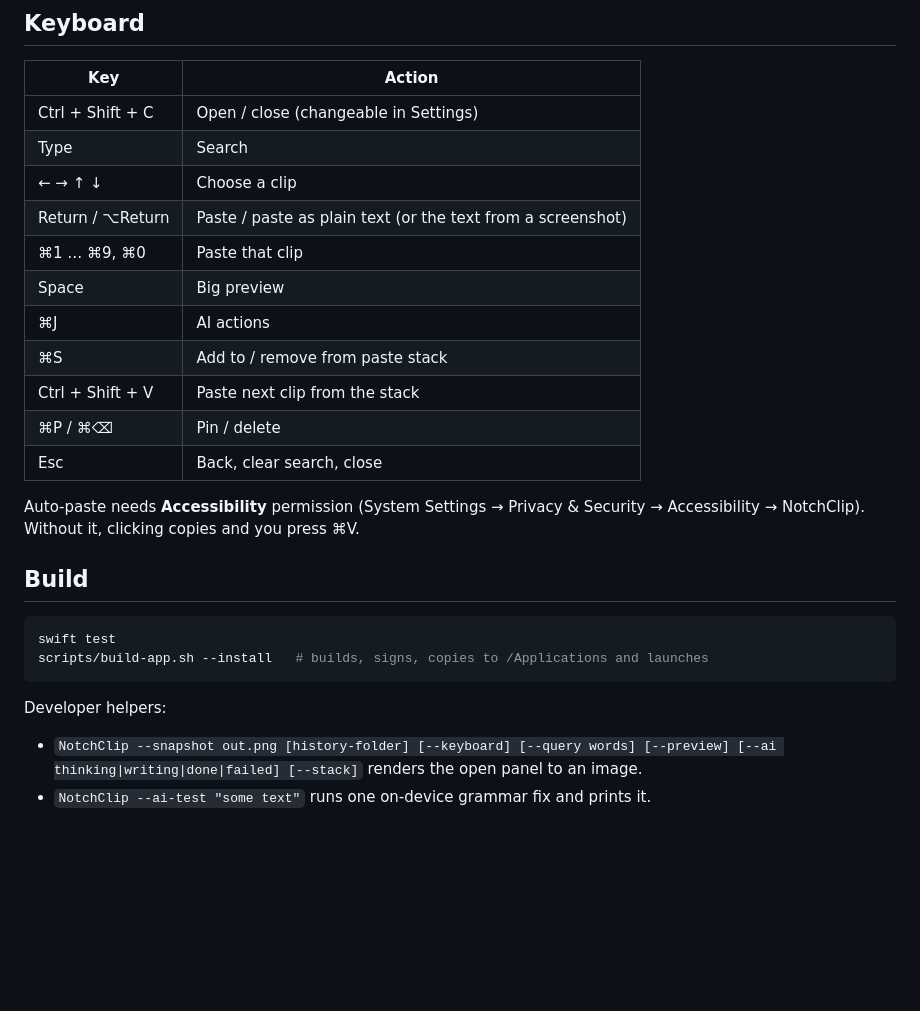
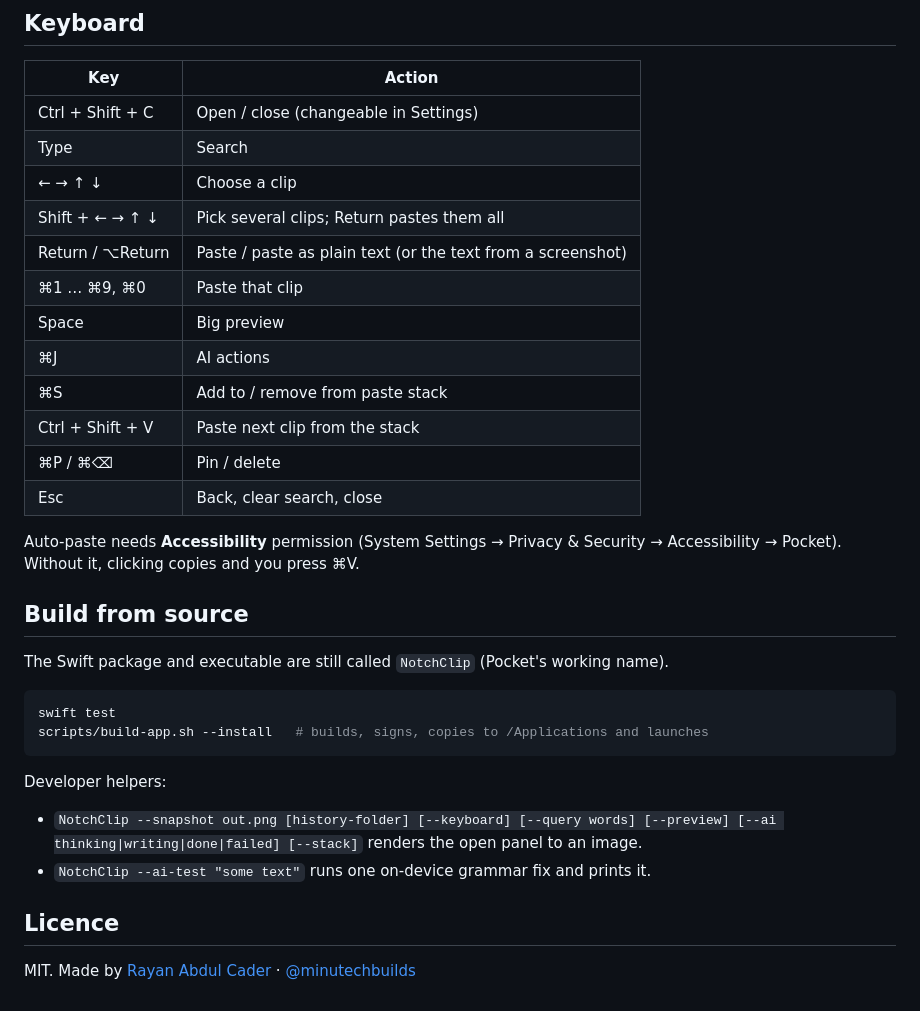
Before and after one commit to minutechreview/pocket, a Markdown page: README.md, the part around one of its changes. GitHub-like rendering; blank space fills up the shorter version.

````diff
--- a/README.md
+++ b/README.md
@@ -31,6 +49,7 @@ ChatGPT sign-in follows OpenAI's open-source client guide: dynamic client regist
 | Ctrl + Shift + C | Open / close (changeable in Settings) |
 | Type | Search |
 | ← → ↑ ↓ | Choose a clip |
+| Shift + ← → ↑ ↓ | Pick several clips; Return pastes them all |
 | Return / ⌥Return | Paste / paste as plain text (or the text from a screenshot) |
 | ⌘1 … ⌘9, ⌘0 | Paste that clip |
 | Space | Big preview |
@@ -40,9 +59,11 @@ ChatGPT sign-in follows OpenAI's open-source client guide: dynamic client regist
 | ⌘P / ⌘⌫ | Pin / delete |
 | Esc | Back, clear search, close |
 
-Auto-paste needs **Accessibility** permission (System Settings → Privacy & Security → Accessibility → NotchClip). Without it, clicking copies and you press ⌘V.
+Auto-paste needs **Accessibility** permission (System Settings → Privacy & Security → Accessibility → Pocket). Without it, clicking copies and you press ⌘V.
 
-## Build
+## Build from source
+
+The Swift package and executable are still called `NotchClip` (Pocket's working name).
 
 ```bash
 swift test
@@ -52,3 +73,7 @@ scripts/build-app.sh --install   # builds, signs, copies to /Applications and la
 Developer helpers:
 - `NotchClip --snapshot out.png [history-folder] [--keyboard] [--query words] [--preview] [--ai thinking|writing|done|failed] [--stack]` renders the open panel to an image.
 - `NotchClip --ai-test "some text"` runs one on-device grammar fix and prints it.
+
+## Licence
+
+MIT. Made by [Rayan Abdul Cader](https://minutechbuilds.com) · [@minutechbuilds](https://instagram.com/minutechbuilds)
````
Also changed, not shown: other parts of README.md (+21 -3 lines), docs/pocket-multi.png (added), docs/pocket-search.png (added), docs/pocket.png (added), 2 other files.
